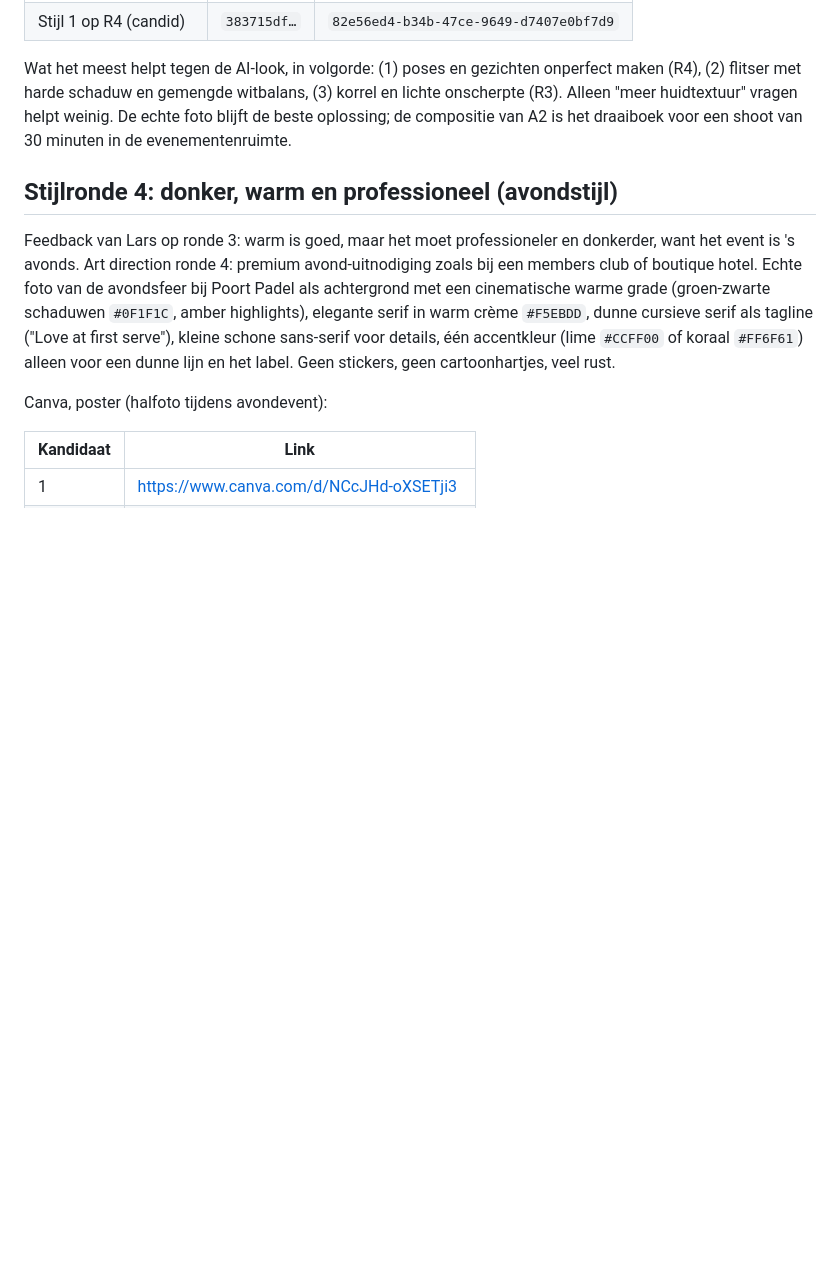
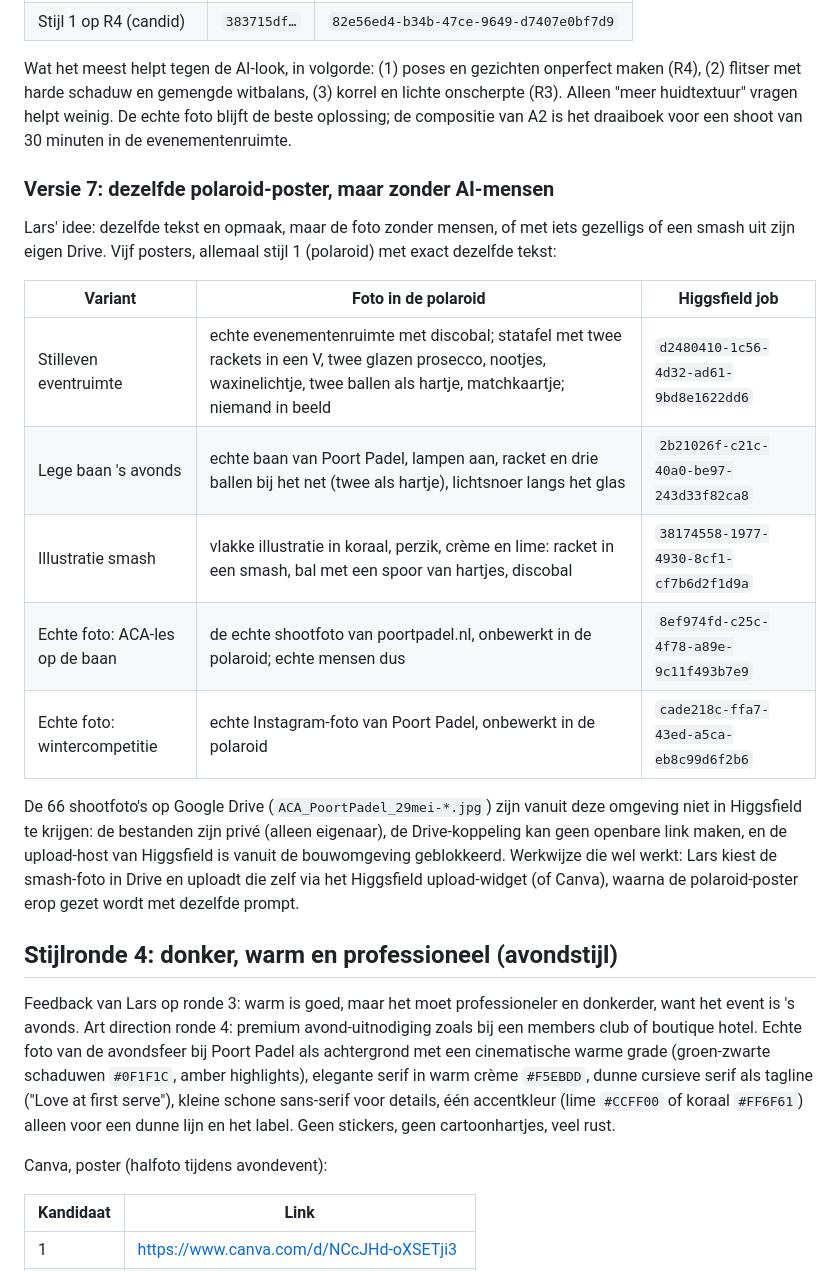
Before and after one commit to ldebruinlars/Event-cliniqs-poort-Padel, a Markdown page: events/posters/README.md, the part around the change. Drawn GitHub-style; blank space fills up the shorter version.

Commit message:
Padel Dating: polaroid-posters zonder AI-mensen (stilleven, lege baan, illustratie, echte foto's)
Co-Authored-By: Claude Fable 5.1 <noreply@anthropic.com>
Claude-Session: https://claude.ai/code/session_01XvRhSgAuPfNbbAXDCSXsBF

```diff
--- a/events/posters/README.md
+++ b/events/posters/README.md
@@ -137,6 +137,20 @@ Polaroid-posters (stijl 1, 2K) op de twee meest gecontroleerde edits:
 
 Wat het meest helpt tegen de AI-look, in volgorde: (1) poses en gezichten onperfect maken (R4), (2) flitser met harde schaduw en gemengde witbalans, (3) korrel en lichte onscherpte (R3). Alleen "meer huidtextuur" vragen helpt weinig. De echte foto blijft de beste oplossing; de compositie van A2 is het draaiboek voor een shoot van 30 minuten in de evenementenruimte.
 
+### Versie 7: dezelfde polaroid-poster, maar zonder AI-mensen
+
+Lars' idee: dezelfde tekst en opmaak, maar de foto zonder mensen, of met iets gezelligs of een smash uit zijn eigen Drive. Vijf posters, allemaal stijl 1 (polaroid) met exact dezelfde tekst:
+
+| Variant | Foto in de polaroid | Higgsfield job |
+|---|---|---|
+| Stilleven eventruimte | echte evenementenruimte met discobal; statafel met twee rackets in een V, twee glazen prosecco, nootjes, waxinelichtje, twee ballen als hartje, matchkaartje; niemand in beeld | `d2480410-1c56-4d32-ad61-9bd8e1622dd6` |
+| Lege baan 's avonds | echte baan van Poort Padel, lampen aan, racket en drie ballen bij het net (twee als hartje), lichtsnoer langs het glas | `2b21026f-c21c-40a0-be97-243d33f82ca8` |
+| Illustratie smash | vlakke illustratie in koraal, perzik, crème en lime: racket in een smash, bal met een spoor van hartjes, discobal | `38174558-1977-4930-8cf1-cf7b6d2f1d9a` |
+| Echte foto: ACA-les op de baan | de echte shootfoto van poortpadel.nl, onbewerkt in de polaroid; echte mensen dus | `8ef974fd-c25c-4f78-a89e-9c11f493b7e9` |
+| Echte foto: wintercompetitie | echte Instagram-foto van Poort Padel, onbewerkt in de polaroid | `cade218c-ffa7-43ed-a5ca-eb8c99d6f2b6` |
+
+De 66 shootfoto's op Google Drive (`ACA_PoortPadel_29mei-*.jpg`) zijn vanuit deze omgeving niet in Higgsfield te krijgen: de bestanden zijn privé (alleen eigenaar), de Drive-koppeling kan geen openbare link maken, en de upload-host van Higgsfield is vanuit de bouwomgeving geblokkeerd. Werkwijze die wel werkt: Lars kiest de smash-foto in Drive en uploadt die zelf via het Higgsfield upload-widget (of Canva), waarna de polaroid-poster erop gezet wordt met dezelfde prompt.
+
 ## Stijlronde 4: donker, warm en professioneel (avondstijl)
 
 Feedback van Lars op ronde 3: warm is goed, maar het moet professioneler en donkerder, want het event is 's avonds. Art direction ronde 4: premium avond-uitnodiging zoals bij een members club of boutique hotel. Echte foto van de avondsfeer bij Poort Padel als achtergrond met een cinematische warme grade (groen-zwarte schaduwen `#0F1F1C`, amber highlights), elegante serif in warm crème `#F5EBDD`, dunne cursieve serif als tagline ("Love at first serve"), kleine schone sans-serif voor details, één accentkleur (lime `#CCFF00` of koraal `#FF6F61`) alleen voor een dunne lijn en het label. Geen stickers, geen cartoonhartjes, veel rust.
```
